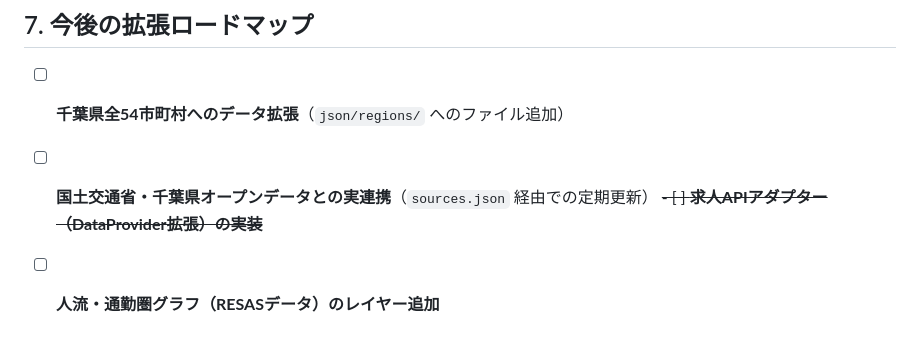
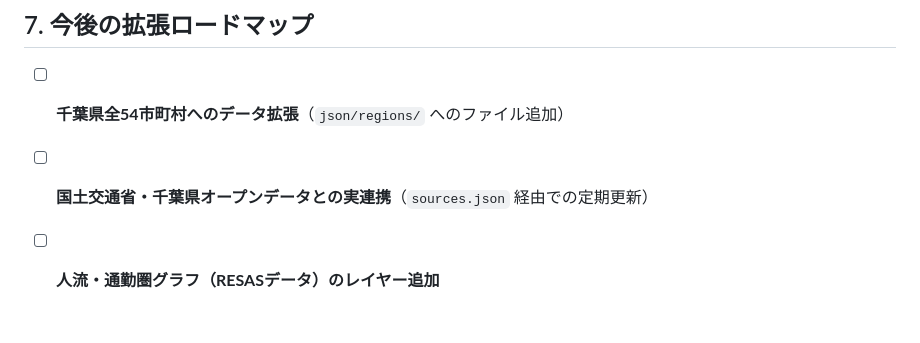
Before and after one commit to Melnus/hataraki-map, a Markdown page: readme.md, the part around the change. Drawn GitHub-style.

Commit message:
Update roadmap in readme.md
Removed the job API adapter implementation from the roadmap.

```diff
--- a/readme.md
+++ b/readme.md
@@ -183,5 +183,4 @@ AIコーディングエージェント（Claude, Copilot, ChatGPT等）や今後
 
 - [ ] **千葉県全54市町村へのデータ拡張**（`json/regions/` へのファイル追加）
 - [ ] **国土交通省・千葉県オープンデータとの実連携**（`sources.json` 経由での定期更新）
-~~- [ ] **求人APIアダプター（DataProvider拡張）の実装**~~
 - [ ] **人流・通勤圏グラフ（RESASデータ）のレイヤー追加**
```
